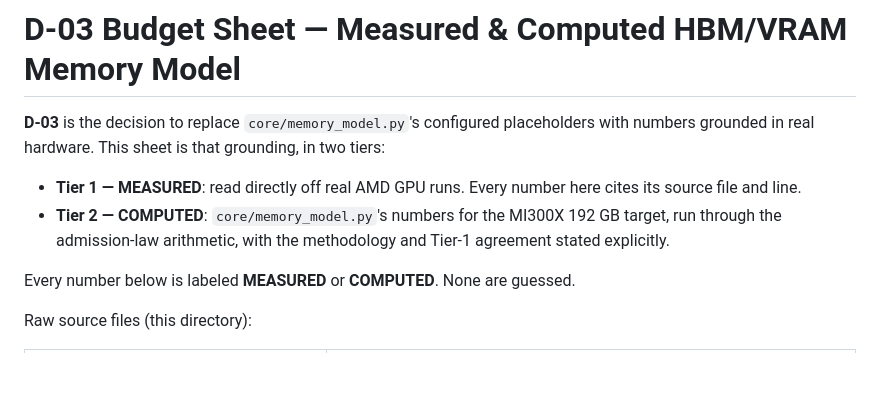
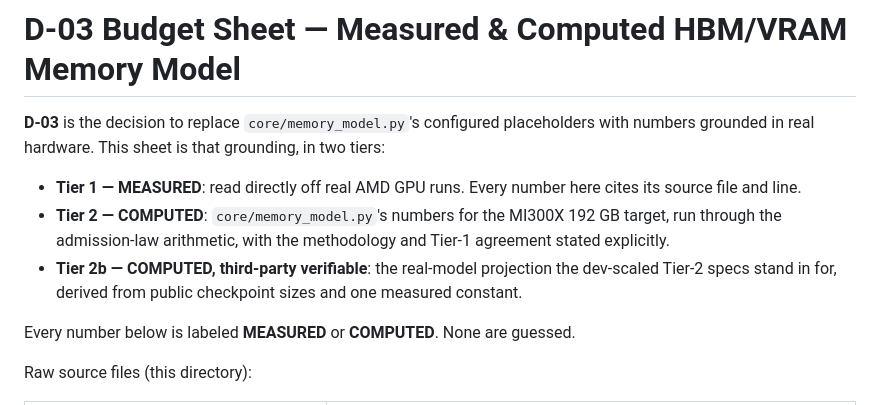
Before and after one commit to NevineAKF/remanon, a Markdown page: docs/evidence/D03_budget_sheet.md, the part around one of its changes. Drawn GitHub-style; blank space fills up the shorter version.

```diff
--- a/docs/evidence/D03_budget_sheet.md
+++ b/docs/evidence/D03_budget_sheet.md
@@ -9,6 +9,9 @@ grounding, in two tiers:
 - **Tier 2 — COMPUTED**: `core/memory_model.py`'s numbers for the MI300X
   192 GB target, run through the admission-law arithmetic, with the
   methodology and Tier-1 agreement stated explicitly.
+- **Tier 2b — COMPUTED, third-party verifiable**: the real-model
+  projection the dev-scaled Tier-2 specs stand in for, derived from public
+  checkpoint sizes and one measured constant.
 
 Every number below is labeled **MEASURED** or **COMPUTED**. None are
 guessed.
```
Also changed, not shown: other parts of docs/evidence/D03_budget_sheet.md (+64 -0 lines), README.md (+1 -1 lines).
